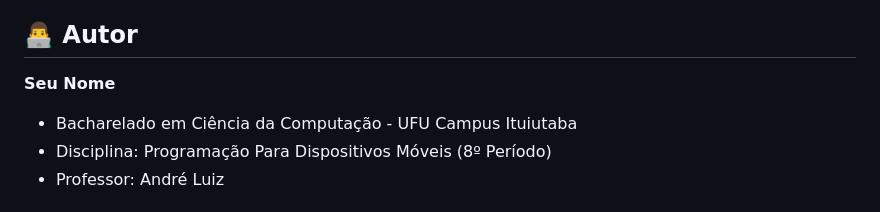
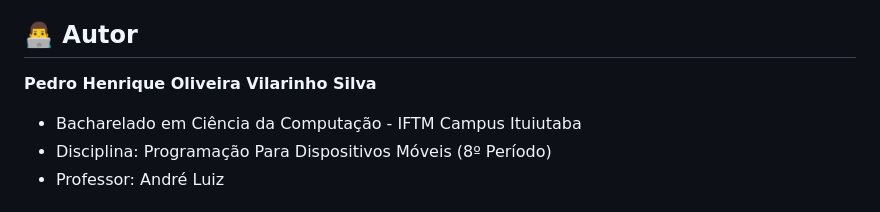
Before and after one commit to PedroVilarinho/pokedex-master, a Markdown page: README.md, the part around the change. Rendered like a GitHub page.

```diff
--- a/README.md
+++ b/README.md
@@ -120,8 +120,8 @@ pokedex/
 
 ## 👨‍💻 Autor
 
-**Seu Nome**
-- Bacharelado em Ciência da Computação - UFU Campus Ituiutaba
+**Pedro Henrique Oliveira Vilarinho Silva**
+- Bacharelado em Ciência da Computação - IFTM Campus Ituiutaba
 - Disciplina: Programação Para Dispositivos Móveis (8º Período)
 - Professor: André Luiz
 
```
